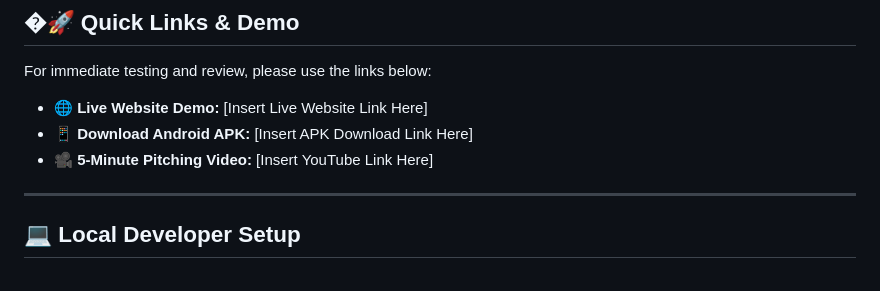
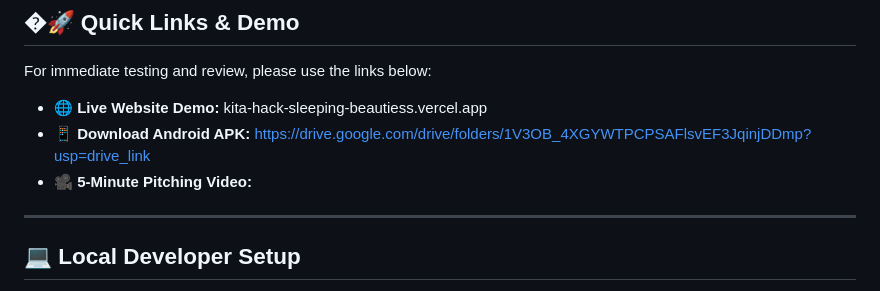
Before and after one commit to LEONG0719/KitaHack_SleepingBeautiess, a Markdown page: README.md, the part around the change. GitHub-like rendering.

Commit message:
Add website link and apk file download link

```diff
--- a/README.md
+++ b/README.md
@@ -36,9 +36,9 @@
 
 For immediate testing and review, please use the links below:
 
-- 🌐 **Live Website Demo:** [Insert Live Website Link Here]
-- 📱 **Download Android APK:** [Insert APK Download Link Here]
-- 🎥 **5-Minute Pitching Video:** [Insert YouTube Link Here]
+- 🌐 **Live Website Demo:** kita-hack-sleeping-beautiess.vercel.app
+- 📱 **Download Android APK:** https://drive.google.com/drive/folders/1V3OB_4XGYWTPCPSAFlsvEF3JqinjDDmp?usp=drive_link
+- 🎥 **5-Minute Pitching Video:**
 
 ---
 
```
